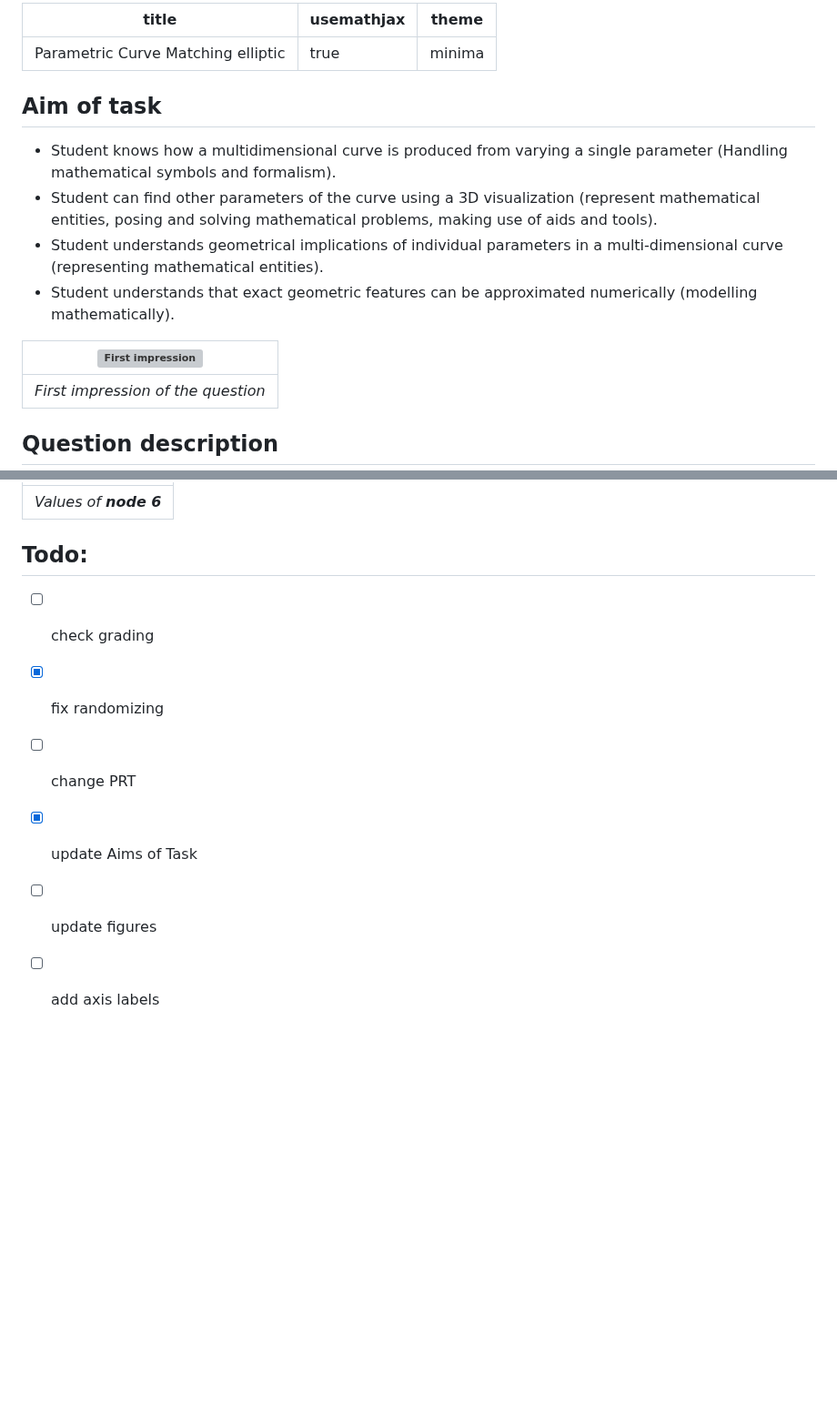
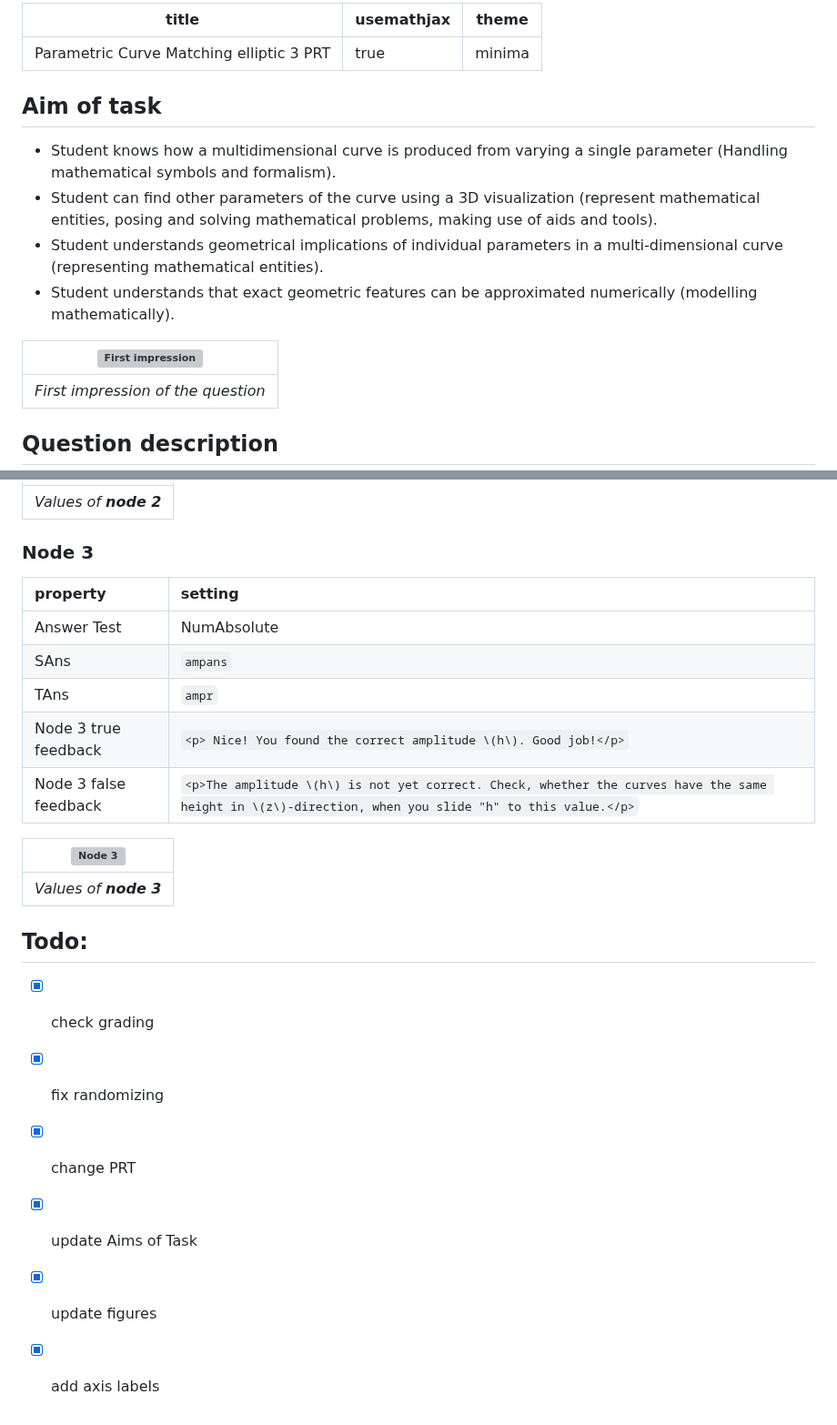
Before and after one commit to IDIAMath/WP-MATH-MA, a Markdown page: docs/multidimensional_functions/3D_curve_matching_elliptic.md, 2 parts joined by grey strips. Shown at 91% size. Drawn GitHub-style; blank space fills up the shorter version; grey boxes are pictures that could not be loaded.

```diff
--- a/docs/multidimensional_functions/3D_curve_matching_elliptic.md
+++ b/docs/multidimensional_functions/3D_curve_matching_elliptic.md
@@ -1,5 +1,5 @@
 ---
-title: Parametric Curve Matching elliptic
+title: Parametric Curve Matching elliptic 3 PRT
 usemathjax: true
 theme: minima
 ---
@@ -331,12 +384,24 @@ ampans: ans6
 |:--:|
-| *Values of **node 6*** |
+| *Values of **node 2*** |
 
+### Node 3
+ |property | setting|
+|:---|:---|
+|Answer Test | NumAbsolute|
+|SAns | `ampans`|
+|TAns | `ampr`|
+|Node 3 true feedback | `<p> Nice! You found the correct amplitude \(h\). Good job!</p>`|
+|Node 3 false feedback |`<p>The amplitude \(h\) is not yet correct. Check, whether the curves have the same height in \(z\)-direction, when you slide "h" to this value.</p>`|
+
+| ![Node 3](https://user-images.githubusercontent.com/120648145/236682419-d03c6a51-0bc4-46dd-bfaa-93746820a6d0.png) |
+|:--:|
+| *Values of **node 3*** |
 
 
 ## Todo:
-* [ ] check grading
+* [x] check grading
 * [x] fix randomizing
-* [ ] change PRT
+* [x] change PRT
 * [x] update Aims of Task
-* [ ] update figures
-* [ ] add axis labels
+* [x] update figures
+* [x] add axis labels
```
Also changed, not shown: other parts of docs/multidimensional_functions/3D_curve_matching_elliptic.md (+82 -29 lines).
